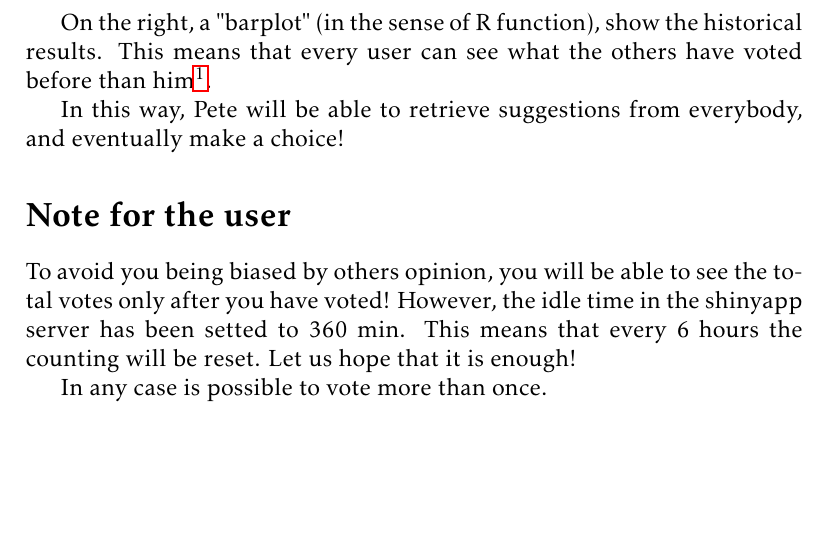
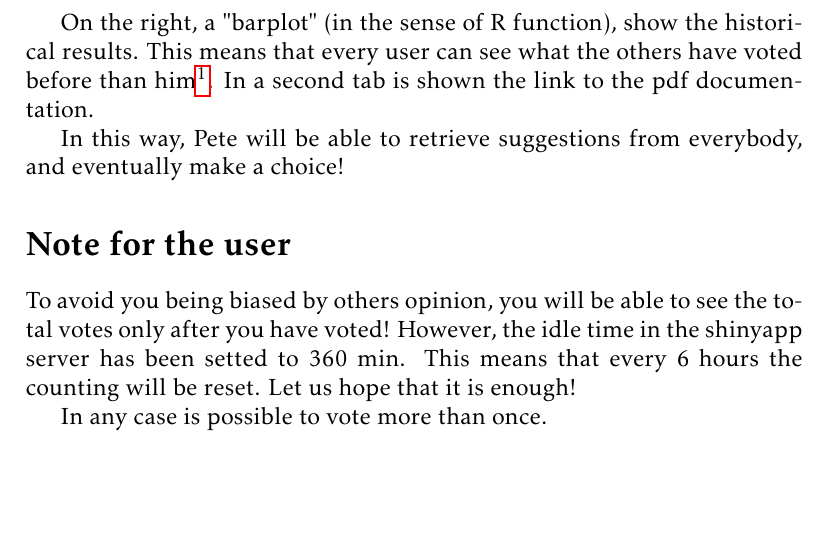
Before and after one commit to pgrandinetti/dataproductclass, a LaTeX document (readme.tex): part of page 2 of 2, cut so that both start at the same text. Compiled offline with pdfLaTeX.

Commit message:
added documentation in pdf

```diff
--- a/readme.tex
+++ b/readme.tex
@@ -30,7 +30,7 @@ So, Pete needs our help!
 \section*{How to use the application}
 The usage of the app is extremely intuive. A sidebar panel, on the left, tells us the story in short, and invite us to give some suggestions to Pete about his dilemma. In the same panel there are also the choices. The reader is kindly invited to give his own advice!
 
-On the right, a "barplot" (in the sense of R function), show the historical results. This means that every user can see what the others have voted before than him\footnote{Technical tips: this is achieved with the assignment of variables in the right scope. Check out the code \href{https://github.com/pgrandinetti/dataproductclass}{here}!}.
+On the right, a "barplot" (in the sense of R function), show the historical results. This means that every user can see what the others have voted before than him\footnote{Technical tips: this is achieved with the assignment of variables in the right scope. Check out the code \href{https://github.com/pgrandinetti/dataproductclass}{here}!}. In a second tab is shown the link to the pdf documentation.
 
 In this way, Pete will be able to retrieve suggestions from everybody, and eventually make a choice!
 
```
Also changed, not shown: readme.pdf.
